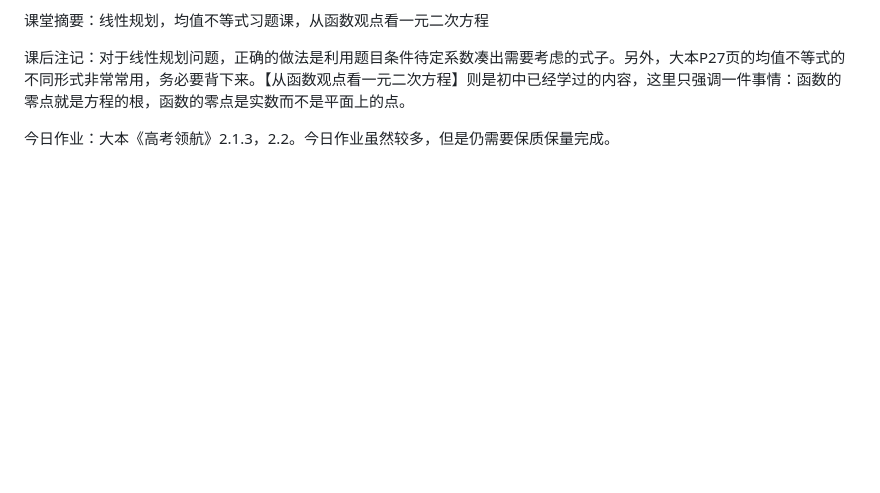
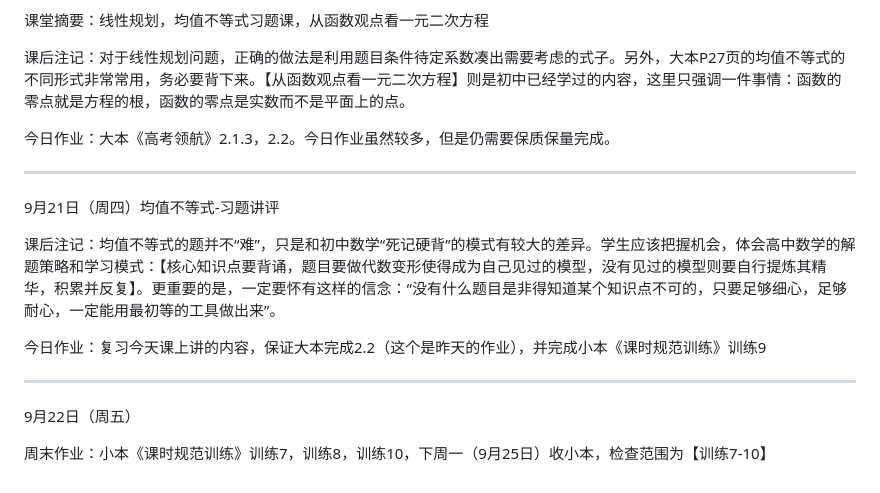
Before and after one commit to QiuSzMS/QiuSzMS.github.io, a Markdown page: 2023-2024.md, the part around the change. GitHub-like rendering; blank space fills up the shorter version.

```diff
--- a/2023-2024.md
+++ b/2023-2024.md
@@ -161,3 +161,17 @@
 课后注记：对于线性规划问题，正确的做法是利用题目条件待定系数凑出需要考虑的式子。另外，大本P27页的均值不等式的不同形式非常常用，务必要背下来。【从函数观点看一元二次方程】则是初中已经学过的内容，这里只强调一件事情：函数的零点就是方程的根，函数的零点是实数而不是平面上的点。
 
 今日作业：大本《高考领航》2.1.3，2.2。今日作业虽然较多，但是仍需要保质保量完成。
+
+------
+
+9月21日（周四）均值不等式-习题讲评
+
+课后注记：均值不等式的题并不“难”，只是和初中数学“死记硬背”的模式有较大的差异。学生应该把握机会，体会高中数学的解题策略和学习模式：【核心知识点要背诵，题目要做代数变形使得成为自己见过的模型，没有见过的模型则要自行提炼其精华，积累并反复】。更重要的是，一定要怀有这样的信念：“没有什么题目是非得知道某个知识点不可的，只要足够细心，足够耐心，一定能用最初等的工具做出来”。
+
+今日作业：复习今天课上讲的内容，保证大本完成2.2（这个是昨天的作业），并完成小本《课时规范训练》训练9
+
+------
+
+9月22日（周五）
+
+周末作业：小本《课时规范训练》训练7，训练8，训练10，下周一（9月25日）收小本，检查范围为【训练7-10】
```
